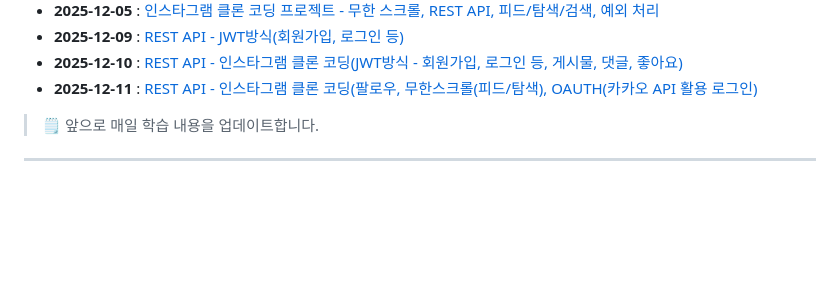
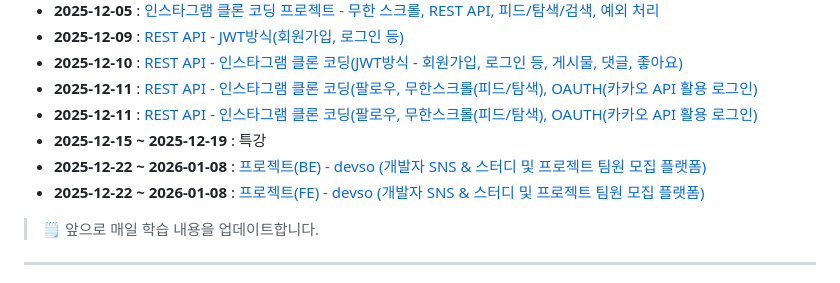
Before and after one commit to qqqkyj/sesac-fullstack-training, a Markdown page: README.md, the part around the change. GitHub-like rendering; blank space fills up the shorter version.

Commit message:
project README update

```diff
--- a/README.md
+++ b/README.md
@@ -105,6 +105,10 @@
 - **2025-12-09** : [REST API - JWT방식(회원가입, 로그인 등)](https://github.com/qqqkyj/sesac-fullstack-training/tree/main/springboot/rest-api/readme#-1-%EC%84%B8%EC%85%98session-%EB%B0%A9%EC%8B%9D-vs-jwt-%EB%B0%A9%EC%8B%9D)
 - **2025-12-10** : [REST API - 인스타그램 클론 코딩(JWT방식 - 회원가입, 로그인 등, 게시물, 댓글, 좋아요)](https://github.com/qqqkyj/sesac-fullstack-training/tree/main/springboot/insta-back/readme#3-instagram-rest-api)
 - **2025-12-11** : [REST API - 인스타그램 클론 코딩(팔로우, 무한스크롤(피드/탐색), OAUTH(카카오 API 활용 로그인)](https://github.com/qqqkyj/sesac-fullstack-training/tree/main/springboot/insta-back/readme2#2-%ED%8C%94%EB%A1%9C%EC%9A%B0-%EB%AC%B4%ED%95%9C%EC%8A%A4%ED%81%AC%EB%A1%A4-oauth%EC%B9%B4%EC%B9%B4%EC%98%A4)
+- **2025-12-11** : [REST API - 인스타그램 클론 코딩(팔로우, 무한스크롤(피드/탐색), OAUTH(카카오 API 활용 로그인)](https://github.com/qqqkyj/sesac-fullstack-training/tree/main/springboot/insta-back/readme2#2-%ED%8C%94%EB%A1%9C%EC%9A%B0-%EB%AC%B4%ED%95%9C%EC%8A%A4%ED%81%AC%EB%A1%A4-oauth%EC%B9%B4%EC%B9%B4%EC%98%A4)
+- **2025-12-15 ~ 2025-12-19** : 특강
+- **2025-12-22 ~ 2026-01-08** : [프로젝트(BE) - devso (개발자 SNS & 스터디 및 프로젝트 팀원 모집 플랫폼)](https://github.com/orgs/dev-network/repositories)
+- **2025-12-22 ~ 2026-01-08** : [프로젝트(FE) - devso (개발자 SNS & 스터디 및 프로젝트 팀원 모집 플랫폼)](https://github.com/orgs/dev-network/repositories)
 
 > 🗒 앞으로 매일 학습 내용을 업데이트합니다.
 
```
